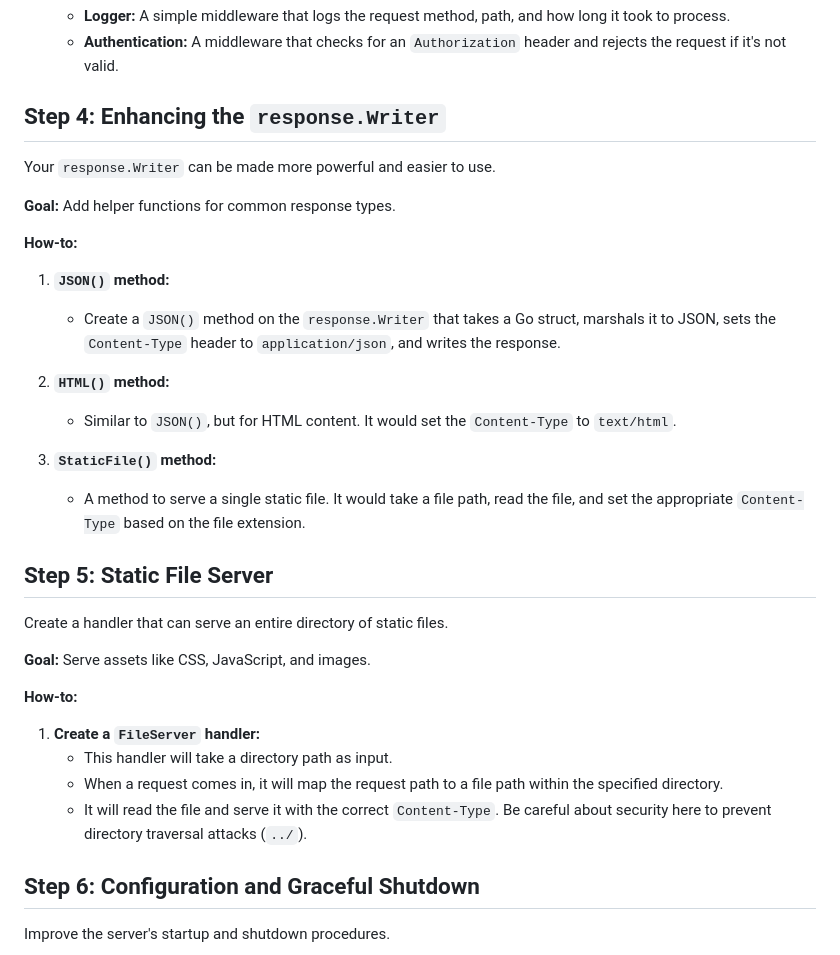
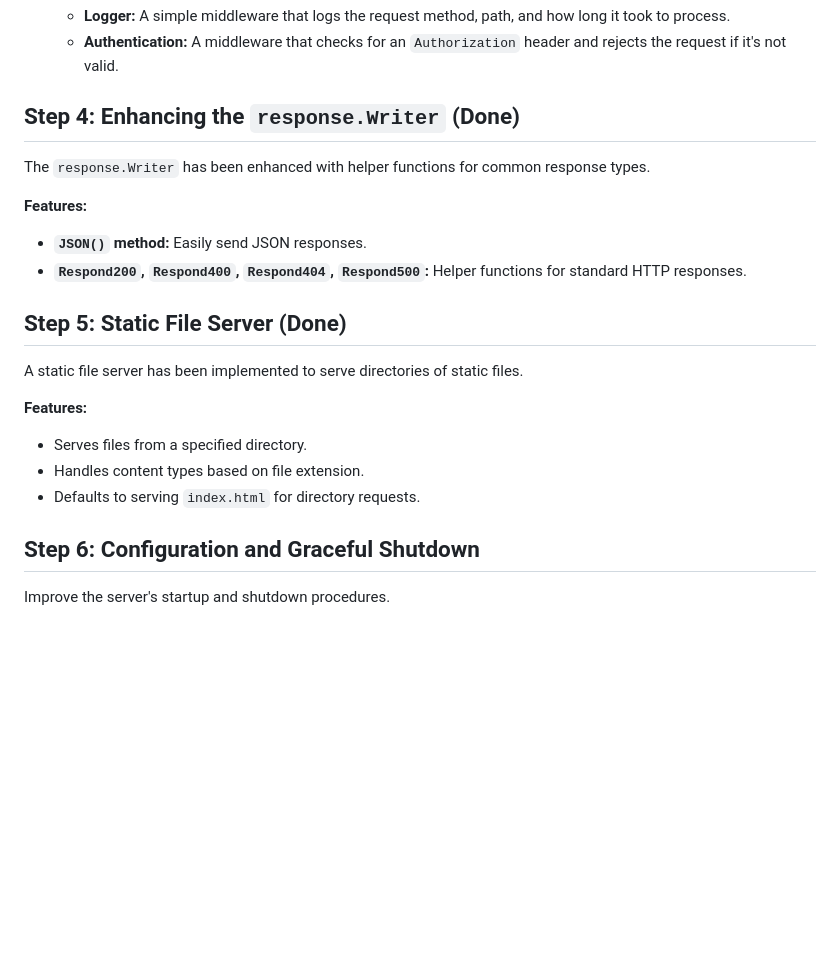
Before and after one commit to RaY8118/httpfromtcp, a Markdown page: IMPROVEMENTS.md, the part around the change. Drawn GitHub-style; blank space fills up the shorter version.

Commit message:
docs: Mark static file serving and response helpers as complete in IMPROVEMENTS.md

```diff
--- a/IMPROVEMENTS.md
+++ b/IMPROVEMENTS.md
@@ -52,35 +52,25 @@ Middleware allows you to chain functions to process a request before it reaches
     *   **Logger:** A simple middleware that logs the request method, path, and how long it took to process.
     *   **Authentication:** A middleware that checks for an `Authorization` header and rejects the request if it's not valid.
 
-## Step 4: Enhancing the `response.Writer`
+## Step 4: Enhancing the `response.Writer` (Done)
 
-Your `response.Writer` can be made more powerful and easier to use.
+The `response.Writer` has been enhanced with helper functions for common response types.
 
-**Goal:** Add helper functions for common response types.
+**Features:**
 
-**How-to:**
+*   **`JSON()` method:** Easily send JSON responses.
+*   **`Respond200`, `Respond400`, `Respond404`, `Respond500`:** Helper functions for standard HTTP responses.
 
-1.  **`JSON()` method:**
-    *   Create a `JSON()` method on the `response.Writer` that takes a Go struct, marshals it to JSON, sets the `Content-Type` header to `application/json`, and writes the response.
+## Step 5: Static File Server (Done)
 
-2.  **`HTML()` method:**
-    *   Similar to `JSON()`, but for HTML content. It would set the `Content-Type` to `text/html`.
+A static file server has been implemented to serve directories of static files.
 
-3.  **`StaticFile()` method:**
-    *   A method to serve a single static file. It would take a file path, read the file, and set the appropriate `Content-Type` based on the file extension.
+**Features:**
 
-## Step 5: Static File Server
+*   Serves files from a specified directory.
+*   Handles content types based on file extension.
+*   Defaults to serving `index.html` for directory requests.
 
-Create a handler that can serve an entire directory of static files.
-
-**Goal:** Serve assets like CSS, JavaScript, and images.
-
-**How-to:**
-
-1.  **Create a `FileServer` handler:**
-    *   This handler will take a directory path as input.
-    *   When a request comes in, it will map the request path to a file path within the specified directory.
-    *   It will read the file and serve it with the correct `Content-Type`. Be careful about security here to prevent directory traversal attacks (`../`).
 
 ## Step 6: Configuration and Graceful Shutdown
 
```
